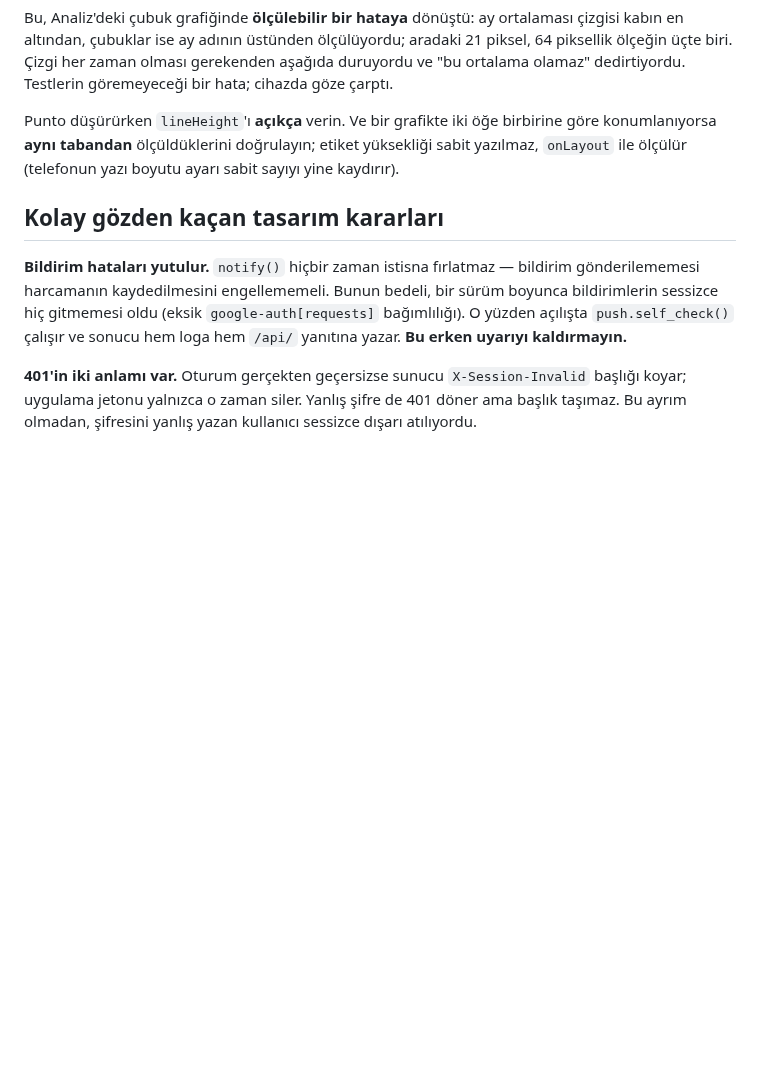
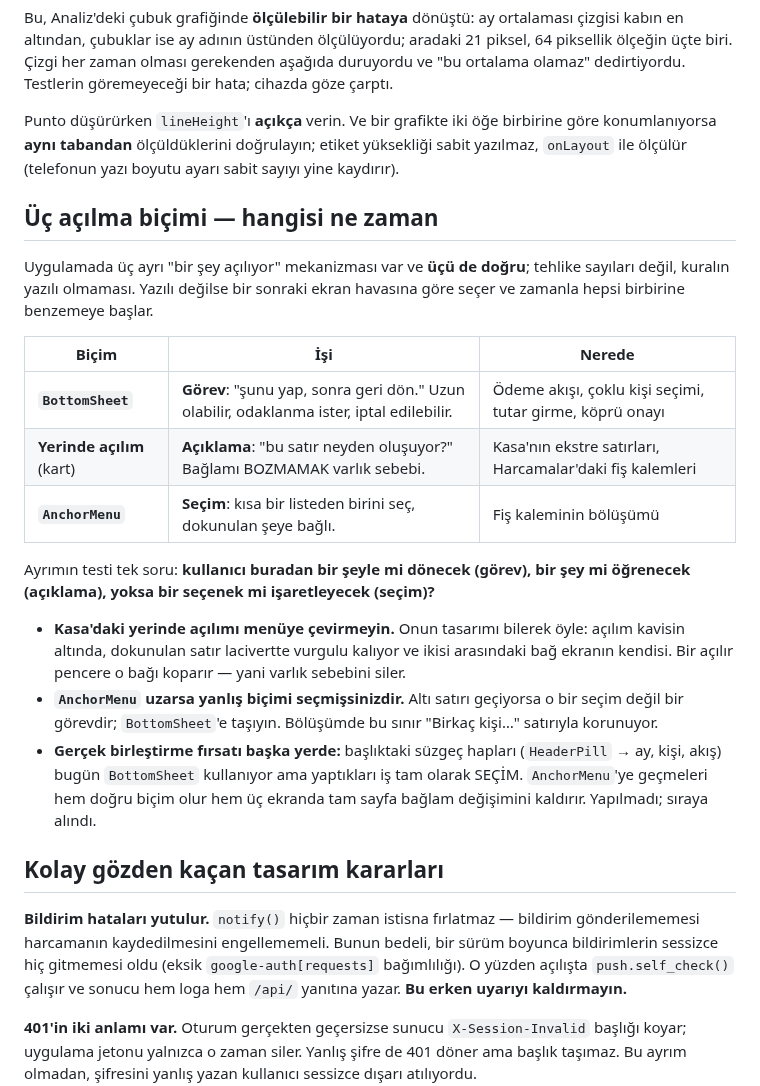
Before and after one commit to kdagdas/odahesap, a Markdown page: DEVAM.md, the part around the change. GitHub-like rendering; blank space fills up the shorter version.

Commit message:
Üç açılma biçiminin kuralı yazıldı
Uygulamada üç mekanizma var — alt sayfa, yerinde kart açılımı, tutturulmuş
menü — ve üçü de doğru. Tehlike sayıları değil, kuralın yazılı olmaması:
yazılı değilse bir sonraki ekran havasına göre seçer ve zamanla hepsi
birbirine benzer.

Ayrımın testi tek soru: kullanıcı buradan bir şeyle mi dönecek (görev), bir
şey mi öğrenecek (açıklama), yoksa bir seçenek mi işaretleyecek (seçim)?

Kasa'daki yerinde açılım menüye ÇEVRİLMEYECEK: açılım kavisin altında ve
dokunulan satır lacivertte vurgulu kalıyor; ikisi arasındaki bağ ekranın
kendisi. Açılır pencere o bağı koparır, yani varlık sebebini siler.

Gerçek birleştirme fırsatı başka yerde: süzgeç hapları alt sayfa kullanıyor
ama yaptıkları iş seçim. Sıraya alındı.

Co-Authored-By: Claude Opus 5 <noreply@anthropic.com>

```diff
--- a/DEVAM.md
+++ b/DEVAM.md
@@ -569,6 +569,33 @@ birbirine göre konumlanıyorsa **aynı tabandan** ölçüldüklerini doğrulay
 etiket yüksekliği sabit yazılmaz, `onLayout` ile ölçülür (telefonun yazı
 boyutu ayarı sabit sayıyı yine kaydırır).
 
+## Üç açılma biçimi — hangisi ne zaman
+
+Uygulamada üç ayrı "bir şey açılıyor" mekanizması var ve **üçü de doğru**;
+tehlike sayıları değil, kuralın yazılı olmaması. Yazılı değilse bir sonraki
+ekran havasına göre seçer ve zamanla hepsi birbirine benzemeye başlar.
+
+| Biçim | İşi | Nerede |
+|---|---|---|
+| **`BottomSheet`** | **Görev**: "şunu yap, sonra geri dön." Uzun olabilir, odaklanma ister, iptal edilebilir. | Ödeme akışı, çoklu kişi seçimi, tutar girme, köprü onayı |
+| **Yerinde açılım** (kart) | **Açıklama**: "bu satır neyden oluşuyor?" Bağlamı BOZMAMAK varlık sebebi. | Kasa'nın ekstre satırları, Harcamalar'daki fiş kalemleri |
+| **`AnchorMenu`** | **Seçim**: kısa bir listeden birini seç, dokunulan şeye bağlı. | Fiş kaleminin bölüşümü |
+
+Ayrımın testi tek soru: **kullanıcı buradan bir şeyle mi dönecek (görev), bir
+şey mi öğrenecek (açıklama), yoksa bir seçenek mi işaretleyecek (seçim)?**
+
+- **Kasa'daki yerinde açılımı menüye çevirmeyin.** Onun tasarımı bilerek öyle:
+  açılım kavisin altında, dokunulan satır lacivertte vurgulu kalıyor ve ikisi
+  arasındaki bağ ekranın kendisi. Bir açılır pencere o bağı koparır — yani
+  varlık sebebini siler.
+- **`AnchorMenu` uzarsa yanlış biçimi seçmişsinizdir.** Altı satırı geçiyorsa
+  o bir seçim değil bir görevdir; `BottomSheet`'e taşıyın. Bölüşümde bu sınır
+  "Birkaç kişi…" satırıyla korunuyor.
+- **Gerçek birleştirme fırsatı başka yerde:** başlıktaki süzgeç hapları
+  (`HeaderPill` → ay, kişi, akış) bugün `BottomSheet` kullanıyor ama yaptıkları
+  iş tam olarak SEÇİM. `AnchorMenu`'ye geçmeleri hem doğru biçim olur hem üç
+  ekranda tam sayfa bağlam değişimini kaldırır. Yapılmadı; sıraya alındı.
+
 ## Kolay gözden kaçan tasarım kararları
 
 **Bildirim hataları yutulur.** `notify()` hiçbir zaman istisna fırlatmaz —
```
